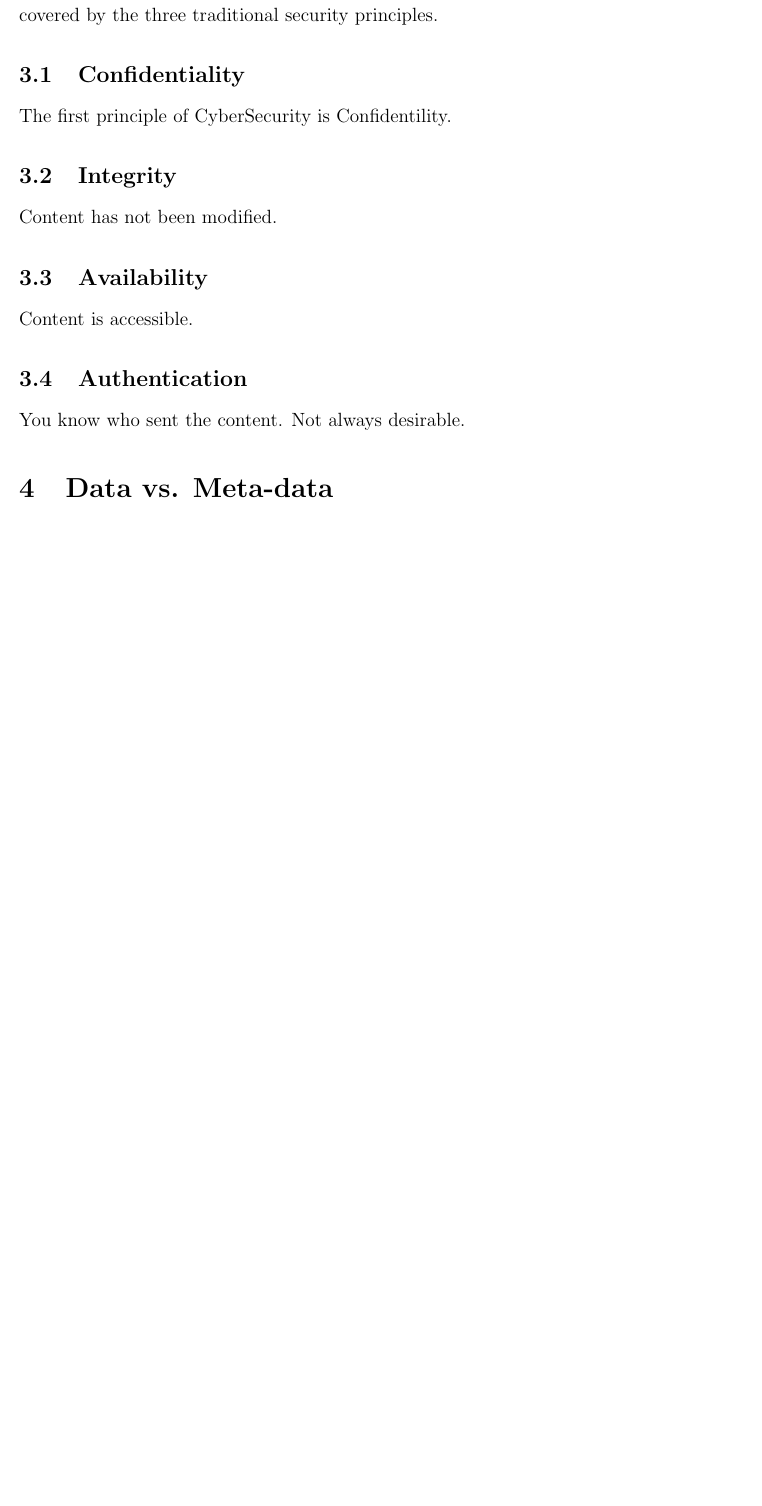
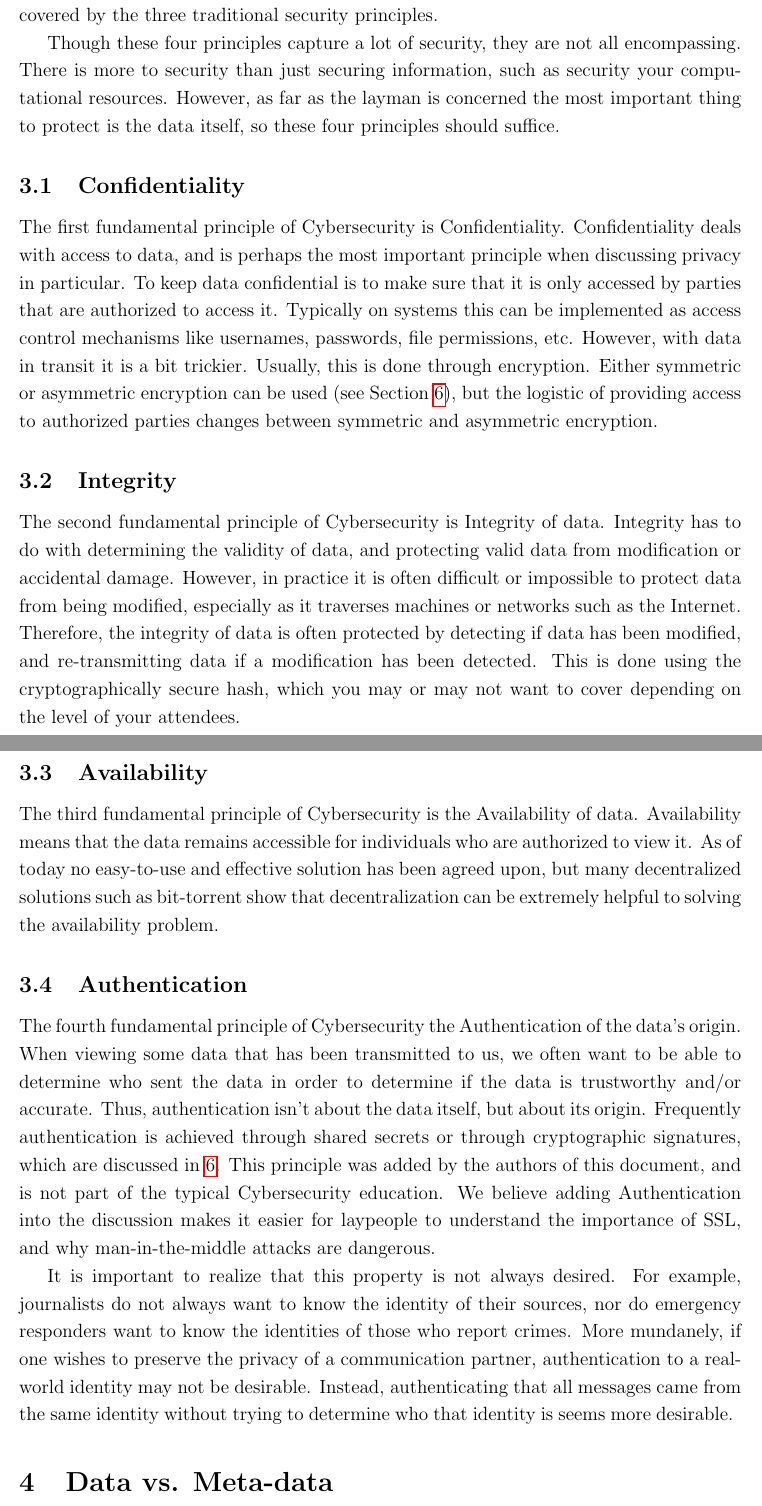
Before and after one commit to PrivacyLx/WorkshopAndTrainingDocument, a LaTeX document (essay_1.tex, which reads tex/Principles.tex): part of page 8 of 11 before the commit and two parts of pages 8 and 9 of 12 after it, the two joined at a grey line, cut so that both start at the same text, the shorter picture padded with empty space. Compiled offline with pdfLaTeX.

Commit message:
Pushing first draft of Principles. It may need more info or some cleaning up.
Signed-off-by: Kevin Gallagher <kevin.gallagher@nyu.edu>

```diff
--- a/tex/Principles.tex
+++ b/tex/Principles.tex
@@ -1,10 +1,21 @@
-In mainstream media, the term ``security'' is used in a very ambiguous and often misleading way. Because of this, most people do not have a good understanding of what security is, or how it is achieved. For this reason, we suggest that you cover the definition of security pretty early in any trainings tht you do. In this section we definie the traditional CIA of security, and add an additional A for ``authentication,'' which we believe is not covered by the three traditional security principles.
+In mainstream media, the term ``security'' is used in a very ambiguous and often misleading way. Because of this, most people do not have a good understanding of what security is, or how it is achieved. For this reason, we suggest that you cover the definition of security pretty early in any training that you do. In this section we define the traditional CIA of security, and add an additional A for ``authentication,'' which we believe is not covered by the three traditional security principles.
+
+Though these four principles capture a lot of security, they are not all encompassing. There is more to security than just securing information, such as security your computational resources. However, as far as the layman is concerned the most important thing to protect is the data itself, so these four principles should suffice.
 
 \subsection{Confidentiality}
-The first principle of CyberSecurity is Confidentility.
+
+The first fundamental principle of Cybersecurity is Confidentiality. Confidentiality deals with access to data, and is perhaps the most important principle when discussing privacy in particular. To keep data confidential is to make sure that it is only accessed by parties that are authorized to access it. Typically on systems this can be implemented as access control mechanisms like usernames, passwords, file permissions, etc. However, with data in transit it is a bit trickier. Usually, this is done through encryption. Either symmetric or asymmetric encryption can be used (see Section \ref{sec:Encryption}), but the logistic of providing access to authorized parties changes between symmetric and asymmetric encryption.
+
 \subsection{Integrity}
-Content has not been modified.
+
+The second fundamental principle of Cybersecurity is Integrity of data. Integrity has to do with determining the validity of data, and protecting valid data from modification or accidental damage. However, in practice it is often difficult or impossible to protect data from being modified, especially as it traverses machines or networks such as the Internet. Therefore, the integrity of data is often protected by detecting if data has been modified, and re-transmitting data if a modification has been detected. This is done using the cryptographically secure hash, which you may or may not want to cover depending on the level of your attendees.
+
 \subsection{Availability}
-Content is accessible.
+
+The third fundamental principle of Cybersecurity is the Availability of data. Availability means that the data remains accessible for individuals who are authorized to view it. As of today no easy-to-use and effective solution has been agreed upon, but many decentralized solutions such as bit-torrent show that decentralization can be extremely helpful to solving the availability problem.
+
 \subsection{Authentication}
-You know who sent the content. Not always desirable.
+
+The fourth fundamental principle of Cybersecurity the Authentication of the data's origin. When viewing some data that has been transmitted to us, we often want to be able to determine who sent the data in order to determine if the data is trustworthy and/or accurate. Thus, authentication isn't about the data itself, but about its origin. Frequently authentication is achieved through shared secrets or through cryptographic signatures, which are discussed in \ref{sec:Encryption}. This principle was added by the authors of this document, and is not part of the typical Cybersecurity education. We believe adding Authentication into the discussion makes it easier for laypeople to understand the importance of SSL, and why man-in-the-middle attacks are dangerous.
+
+It is important to realize that this property is not always desired. For example, journalists do not always want to know the identity of their sources, nor do emergency responders want to know the identities of those who report crimes. More mundanely, if one wishes to preserve the privacy of a communication partner, authentication to a real-world identity may not be desirable. Instead, authenticating that all messages came from the same identity without trying to determine who that identity is seems more desirable.
```
